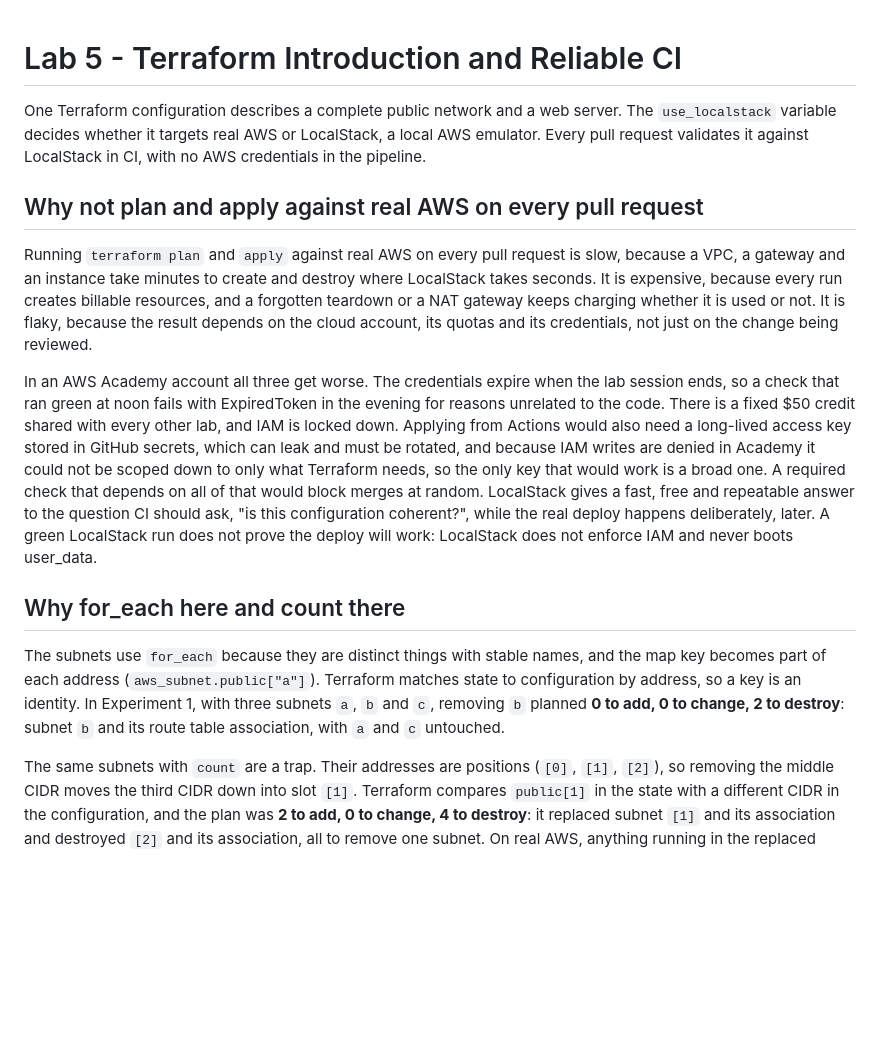
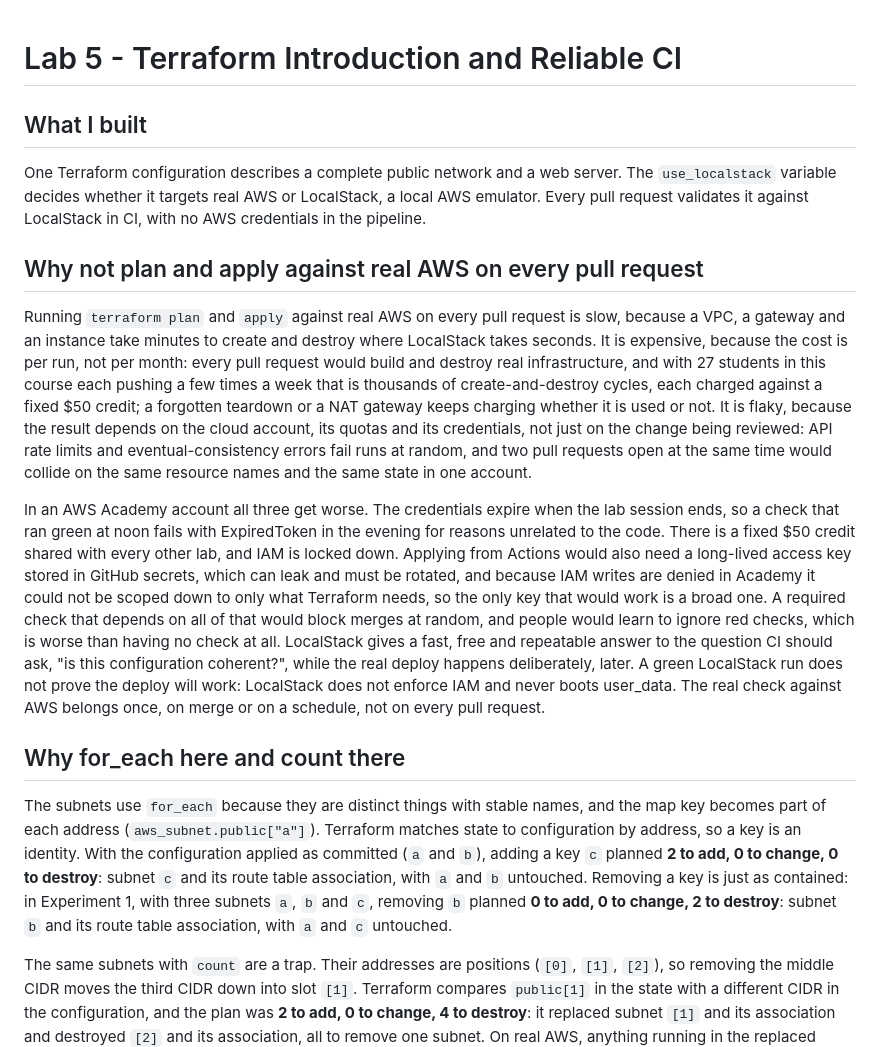
Before and after one commit to jhui26-seneca/acs730-coursework, a Markdown page: lab5/README.md, the part around the change. GitHub-like rendering; blank space fills up the shorter version.

Commit message:
Lab 5: README - what I built, add-key case, fuller design note

```diff
--- a/lab5/README.md
+++ b/lab5/README.md
@@ -1,16 +1,18 @@
 # Lab 5 - Terraform Introduction and Reliable CI
+
+## What I built
 
 One Terraform configuration describes a complete public network and a web server. The `use_localstack` variable decides whether it targets real AWS or LocalStack, a local AWS emulator. Every pull request validates it against LocalStack in CI, with no AWS credentials in the pipeline.
 
 ## Why not plan and apply against real AWS on every pull request
 
-Running `terraform plan` and `apply` against real AWS on every pull request is slow, because a VPC, a gateway and an instance take minutes to create and destroy where LocalStack takes seconds. It is expensive, because every run creates billable resources, and a forgotten teardown or a NAT gateway keeps charging whether it is used or not. It is flaky, because the result depends on the cloud account, its quotas and its credentials, not just on the change being reviewed.
+Running `terraform plan` and `apply` against real AWS on every pull request is slow, because a VPC, a gateway and an instance take minutes to create and destroy where LocalStack takes seconds. It is expensive, because the cost is per run, not per month: every pull request would build and destroy real infrastructure, and with 27 students in this course each pushing a few times a week that is thousands of create-and-destroy cycles, each charged against a fixed $50 credit; a forgotten teardown or a NAT gateway keeps charging whether it is used or not. It is flaky, because the result depends on the cloud account, its quotas and its credentials, not just on the change being reviewed: API rate limits and eventual-consistency errors fail runs at random, and two pull requests open at the same time would collide on the same resource names and the same state in one account.
 
-In an AWS Academy account all three get worse. The credentials expire when the lab session ends, so a check that ran green at noon fails with ExpiredToken in the evening for reasons unrelated to the code. There is a fixed $50 credit shared with every other lab, and IAM is locked down. Applying from Actions would also need a long-lived access key stored in GitHub secrets, which can leak and must be rotated, and because IAM writes are denied in Academy it could not be scoped down to only what Terraform needs, so the only key that would work is a broad one. A required check that depends on all of that would block merges at random. LocalStack gives a fast, free and repeatable answer to the question CI should ask, "is this configuration coherent?", while the real deploy happens deliberately, later. A green LocalStack run does not prove the deploy will work: LocalStack does not enforce IAM and never boots user_data.
+In an AWS Academy account all three get worse. The credentials expire when the lab session ends, so a check that ran green at noon fails with ExpiredToken in the evening for reasons unrelated to the code. There is a fixed $50 credit shared with every other lab, and IAM is locked down. Applying from Actions would also need a long-lived access key stored in GitHub secrets, which can leak and must be rotated, and because IAM writes are denied in Academy it could not be scoped down to only what Terraform needs, so the only key that would work is a broad one. A required check that depends on all of that would block merges at random, and people would learn to ignore red checks, which is worse than having no check at all. LocalStack gives a fast, free and repeatable answer to the question CI should ask, "is this configuration coherent?", while the real deploy happens deliberately, later. A green LocalStack run does not prove the deploy will work: LocalStack does not enforce IAM and never boots user_data. The real check against AWS belongs once, on merge or on a schedule, not on every pull request.
 
 ## Why for_each here and count there
 
-The subnets use `for_each` because they are distinct things with stable names, and the map key becomes part of each address (`aws_subnet.public["a"]`). Terraform matches state to configuration by address, so a key is an identity. In Experiment 1, with three subnets `a`, `b` and `c`, removing `b` planned **0 to add, 0 to change, 2 to destroy**: subnet `b` and its route table association, with `a` and `c` untouched.
+The subnets use `for_each` because they are distinct things with stable names, and the map key becomes part of each address (`aws_subnet.public["a"]`). Terraform matches state to configuration by address, so a key is an identity. With the configuration applied as committed (`a` and `b`), adding a key `c` planned **2 to add, 0 to change, 0 to destroy**: subnet `c` and its route table association, with `a` and `b` untouched. Removing a key is just as contained: in Experiment 1, with three subnets `a`, `b` and `c`, removing `b` planned **0 to add, 0 to change, 2 to destroy**: subnet `b` and its route table association, with `a` and `c` untouched.
 
 The same subnets with `count` are a trap. Their addresses are positions (`[0]`, `[1]`, `[2]`), so removing the middle CIDR moves the third CIDR down into slot `[1]`. Terraform compares `public[1]` in the state with a different CIDR in the configuration, and the plan was **2 to add, 0 to change, 4 to destroy**: it replaced subnet `[1]` and its association and destroyed `[2]` and its association, all to remove one subnet. On real AWS, anything running in the replaced subnet would have been destroyed with it.
 
```
